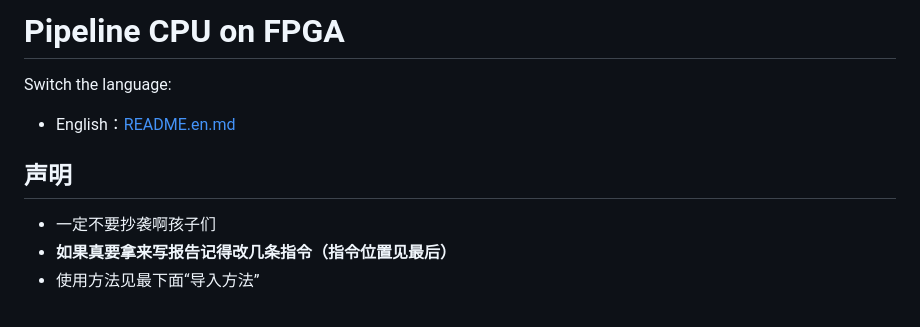
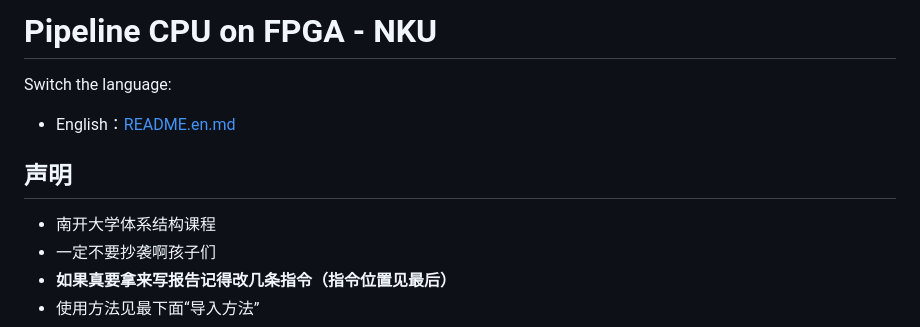
Before and after one commit to Zhaoyang-Liang/pipline_cpu_with_Cache-TLB, a Markdown page: README.md, the part around the change. GitHub-like rendering.

Commit message:
Revise README title and course disclaimer
Updated title and added a note about the course.

Signed-off-by: budongjishubu <164476801+Zhaoyang-Liang@users.noreply.github.com>

```diff
--- a/README.md
+++ b/README.md
@@ -1,4 +1,4 @@
-# Pipeline CPU on FPGA
+# Pipeline CPU on FPGA - NKU
 
 Switch the language:
 
@@ -6,7 +6,7 @@ Switch the language:
 
 ## 声明
 
-
+- 南开大学体系结构课程
 - 一定不要抄袭啊孩子们
 - **如果真要拿来写报告记得改几条指令（指令位置见最后）**
 - 使用方法见最下面“导入方法”
```
